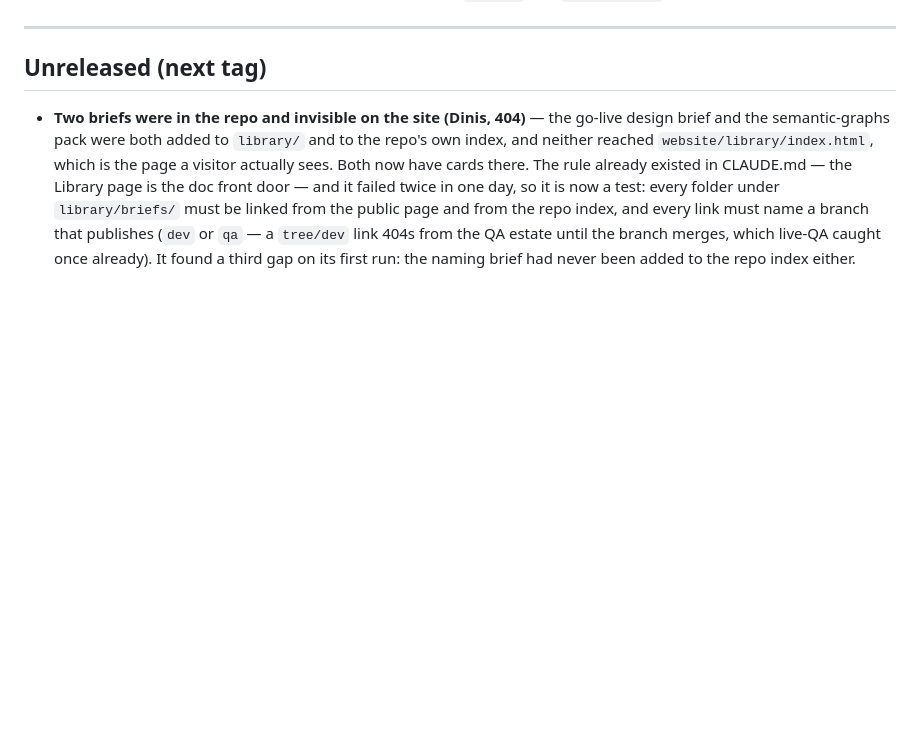
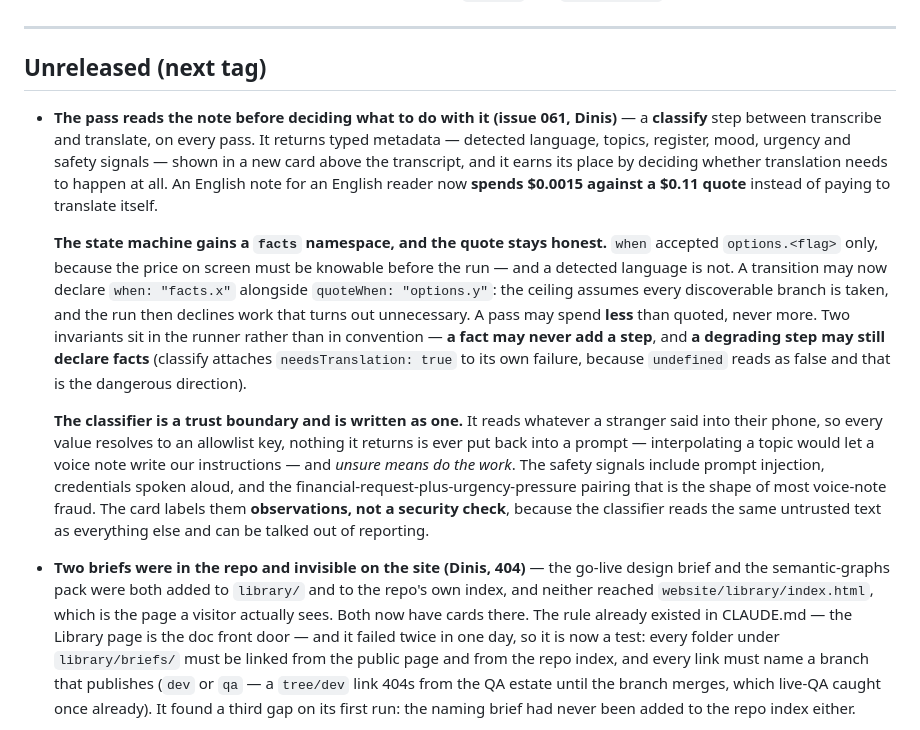
Before and after one commit to VoiceDebrief/VoiceDebrief__Website, a Markdown page: CHANGELOG.md, the part around the change. Drawn GitHub-style; blank space fills up the shorter version.

Commit message:
Record issue 061: the metadata step and conditional translation
Co-Authored-By: Claude Opus 5 <noreply@anthropic.com>
Claude-Session: https://claude.ai/code/session_01E35NjZXb1ypBmxR4vfcEDL

```diff
--- a/CHANGELOG.md
+++ b/CHANGELOG.md
@@ -17,6 +17,35 @@ the Updates page is the story. One entry per tag, newest first, grounded in
 ---
 
 ## Unreleased (next tag)
+
+- **The pass reads the note before deciding what to do with it (issue 061, Dinis)** —
+  a **classify** step between transcribe and translate, on every pass. It returns
+  typed metadata — detected language, topics, register, mood, urgency and safety
+  signals — shown in a new card above the transcript, and it earns its place by
+  deciding whether translation needs to happen at all. An English note for an
+  English reader now **spends $0.0015 against a $0.11 quote** instead of paying to
+  translate itself.
+
+  **The state machine gains a `facts` namespace, and the quote stays honest.**
+  `when` accepted `options.<flag>` only, because the price on screen must be
+  knowable before the run — and a detected language is not. A transition may now
+  declare `when: "facts.x"` alongside `quoteWhen: "options.y"`: the ceiling assumes
+  every discoverable branch is taken, and the run then declines work that turns out
+  unnecessary. A pass may spend **less** than quoted, never more. Two invariants sit
+  in the runner rather than in convention — **a fact may never add a step**, and **a
+  degrading step may still declare facts** (classify attaches
+  `needsTranslation: true` to its own failure, because `undefined` reads as false
+  and that is the dangerous direction).
+
+  **The classifier is a trust boundary and is written as one.** It reads whatever a
+  stranger said into their phone, so every value resolves to an allowlist key,
+  nothing it returns is ever put back into a prompt — interpolating a topic would let
+  a voice note write our instructions — and *unsure means do the work*. The safety
+  signals include prompt injection, credentials spoken aloud, and the
+  financial-request-plus-urgency-pressure pairing that is the shape of most
+  voice-note fraud. The card labels them **observations, not a security check**,
+  because the classifier reads the same untrusted text as everything else and can be
+  talked out of reporting.
 
 - **Two briefs were in the repo and invisible on the site (Dinis, 404)** — the
   go-live design brief and the semantic-graphs pack were both added to
```
Also changed, not shown: issues/open/061-metadata-step-and-conditional-translation.md (added, +105 -0 lines), 1 other file.
